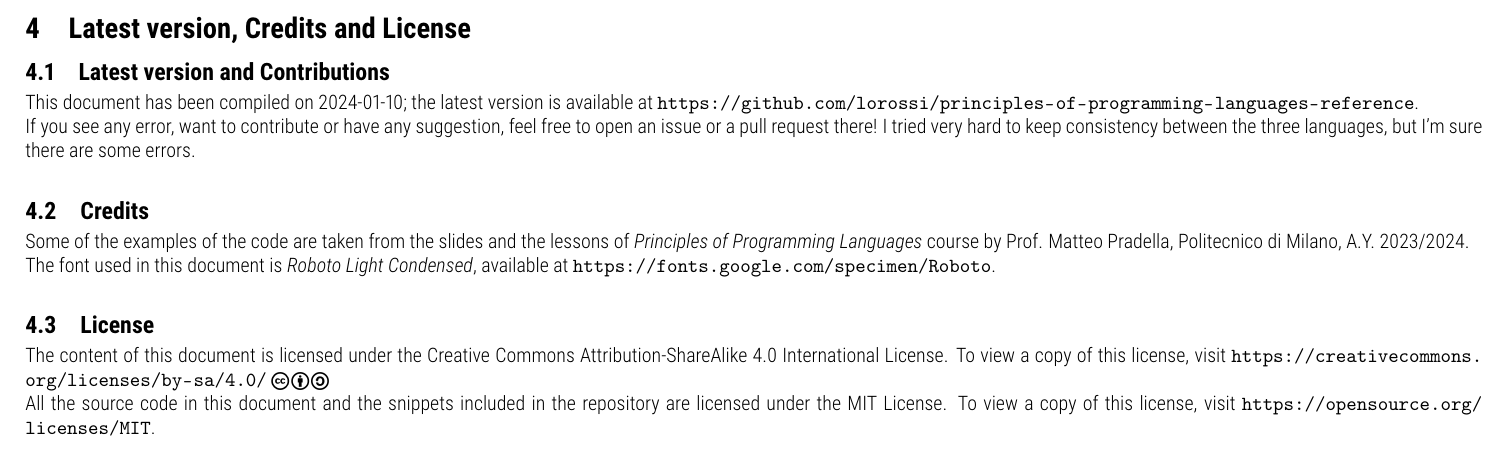
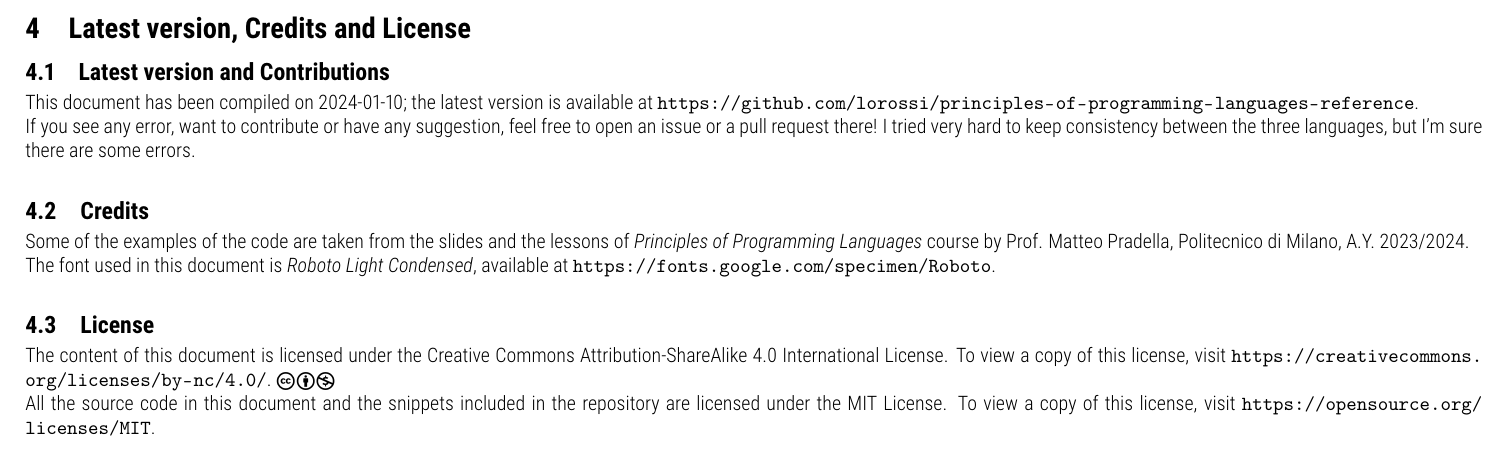
Before and after one commit to lorossi/principles-of-programming-languages-reference, a LaTeX document (principles-of-programming-languages-reference.tex): part of page 19 of 19, cut so that both start at the same text. Compiled offline with pdfLaTeX.

Commit message:
changed licensing

```diff
--- a/principles-of-programming-languages-reference.tex
+++ b/principles-of-programming-languages-reference.tex
@@ -1635,8 +1635,8 @@ The font used in this document is \textit{Roboto Light Condensed}, available at
 
 \subsection{License}
 
-The content of this document is licensed under the Creative Commons Attribution-ShareAlike 4.0 International License. To view a copy of this license, visit \url{https://creativecommons.org/licenses/by-sa/4.0/}
-\ccbysa
+The content of this document is licensed under the Creative Commons Attribution-ShareAlike 4.0 International License. To view a copy of this license, visit \url{https://creativecommons.org/licenses/by-nc/4.0/}.
+\ccbync
 
 All the source code in this document and the snippets included in the repository are licensed under the MIT License. To view a copy of this license, visit \url{https://opensource.org/licenses/MIT}.
 
```
Also changed, not shown: principles-of-programming-languages-reference.pdf.
